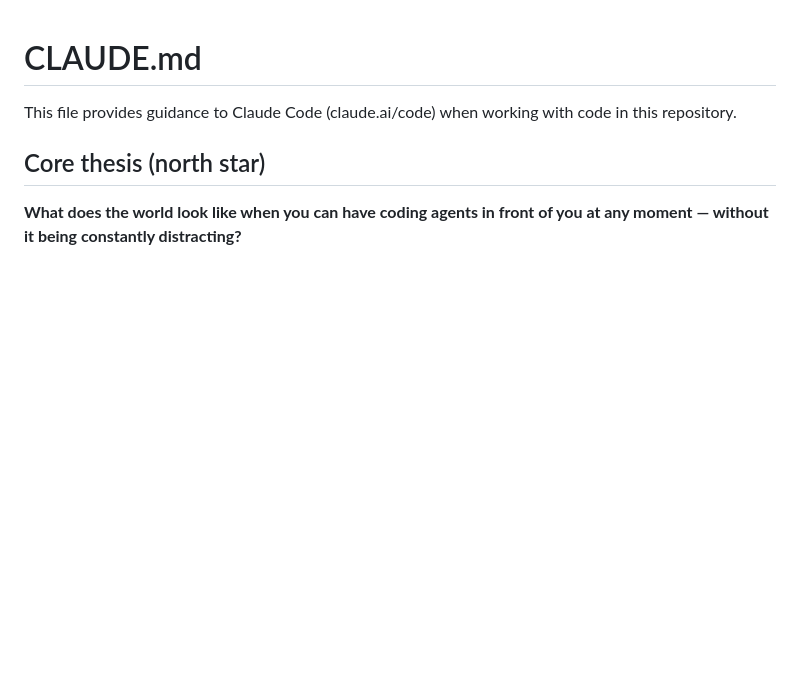
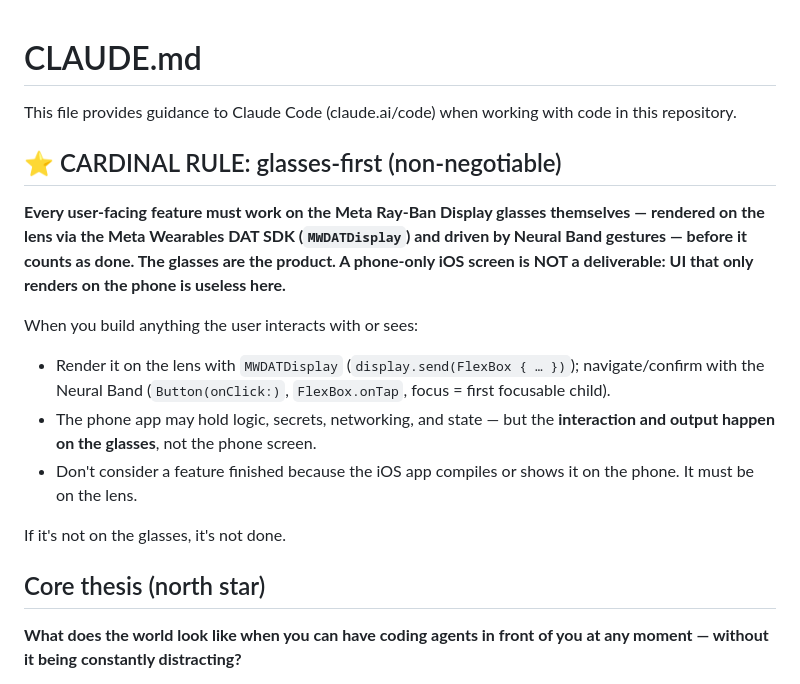
Before and after one commit to Shoshin23/wiser, a Markdown page: CLAUDE.md, the part around the change. Rendered like a GitHub page; blank space fills up the shorter version.

Commit message:
docs: add cardinal rule — glasses-first (MWDATDisplay), phone-only UI is not a deliverable
Co-Authored-By: Claude Opus 4.8 (1M context) <noreply@anthropic.com>

```diff
--- a/CLAUDE.md
+++ b/CLAUDE.md
@@ -1,6 +1,23 @@
 # CLAUDE.md
 
 This file provides guidance to Claude Code (claude.ai/code) when working with code in this repository.
+
+## ⭐ CARDINAL RULE: glasses-first (non-negotiable)
+
+**Every user-facing feature must work on the Meta Ray-Ban Display glasses themselves — rendered on the
+lens via the Meta Wearables DAT SDK (`MWDATDisplay`) and driven by Neural Band gestures — before it counts
+as done. The glasses are the product. A phone-only iOS screen is NOT a deliverable: UI that only renders
+on the phone is useless here.**
+
+When you build anything the user interacts with or sees:
+- Render it on the lens with `MWDATDisplay` (`display.send(FlexBox { … })`); navigate/confirm with the
+  Neural Band (`Button(onClick:)`, `FlexBox.onTap`, focus = first focusable child).
+- The phone app may hold logic, secrets, networking, and state — but the **interaction and output happen
+  on the glasses**, not the phone screen.
+- Don't consider a feature finished because the iOS app compiles or shows it on the phone. It must be on
+  the lens.
+
+If it's not on the glasses, it's not done.
 
 ## Core thesis (north star)
 
```
